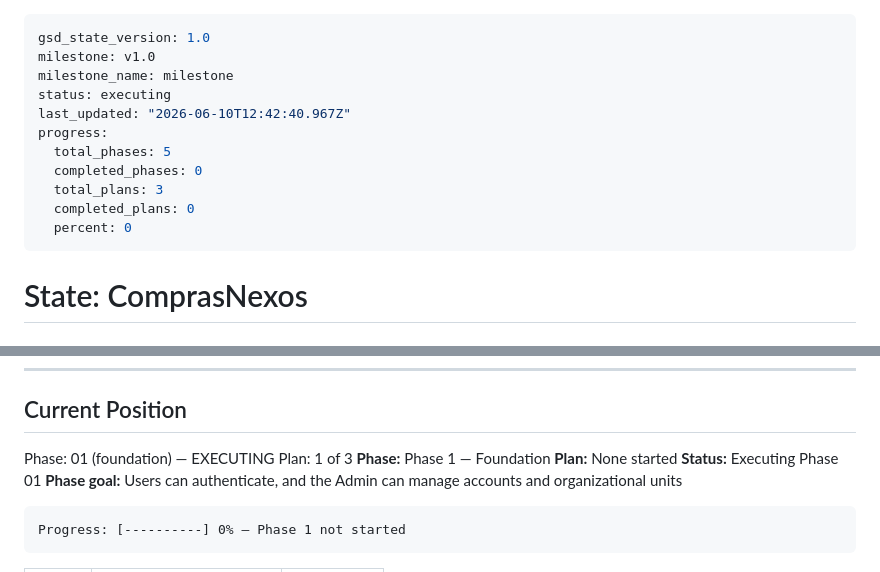
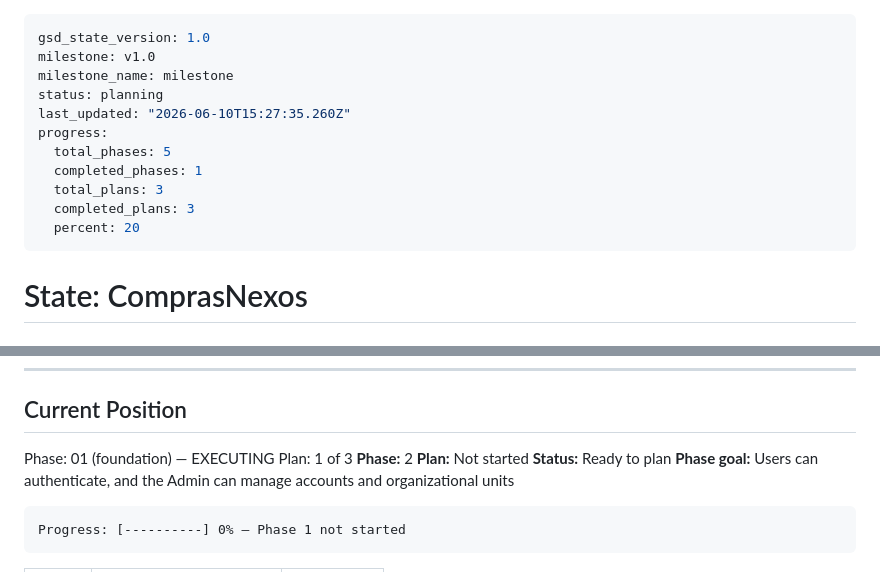
Before and after one commit to nuanderson/compras_nexos, a Markdown page: .planning/STATE.md, 2 parts joined by grey strips. Drawn GitHub-style.

````diff
--- a/.planning/STATE.md
+++ b/.planning/STATE.md
@@ -2,14 +2,14 @@
 gsd_state_version: 1.0
 milestone: v1.0
 milestone_name: milestone
-status: executing
-last_updated: "2026-06-10T12:42:40.967Z"
+status: planning
+last_updated: "2026-06-10T15:27:35.260Z"
 progress:
   total_phases: 5
-  completed_phases: 0
+  completed_phases: 1
   total_plans: 3
-  completed_plans: 0
-  percent: 0
+  completed_plans: 3
+  percent: 20
 ---
 
 # State: ComprasNexos
@@ -28,9 +28,9 @@ progress:
 
 Phase: 01 (foundation) — EXECUTING
 Plan: 1 of 3
-**Phase:** Phase 1 — Foundation
-**Plan:** None started
-**Status:** Executing Phase 01
+**Phase:** 2
+**Plan:** Not started
+**Status:** Ready to plan
 **Phase goal:** Users can authenticate, and the Admin can manage accounts and organizational units
 
 ```
````
Also changed, not shown: .planning/REQUIREMENTS.md (+10 -9 lines), .planning/ROADMAP.md (+1 -1 lines).
